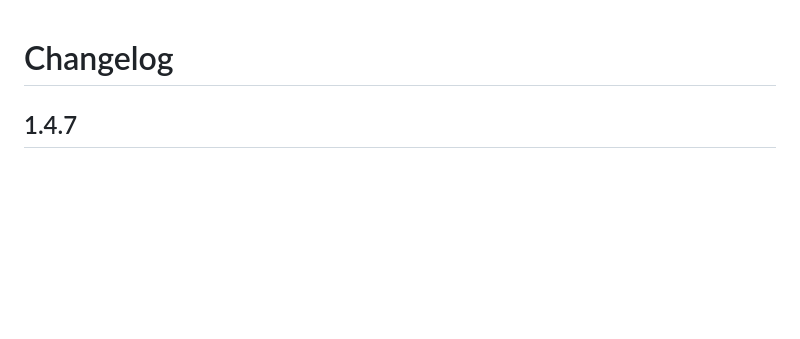
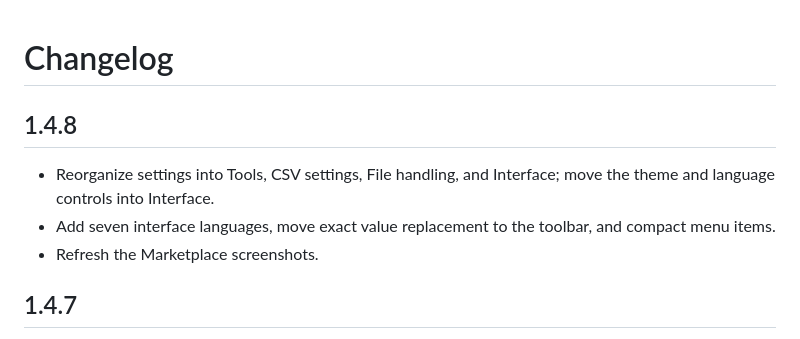
Before and after one commit to TingelTangelBob/vscode-csv-editor, a Markdown page: CHANGELOG.md, the part around the change. Drawn GitHub-style; blank space fills up the shorter version.

```diff
--- a/CHANGELOG.md
+++ b/CHANGELOG.md
@@ -1,4 +1,10 @@
 # Changelog
+
+## 1.4.8
+
+- Reorganize settings into Tools, CSV settings, File handling, and Interface; move the theme and language controls into Interface.
+- Add seven interface languages, move exact value replacement to the toolbar, and compact menu items.
+- Refresh the Marketplace screenshots.
 
 ## 1.4.7
 
```
Also changed, not shown: README.md (+8 -4 lines), media/marketplace-screenshot.png, media/settings-screenshot.png (added), 5 other files.
